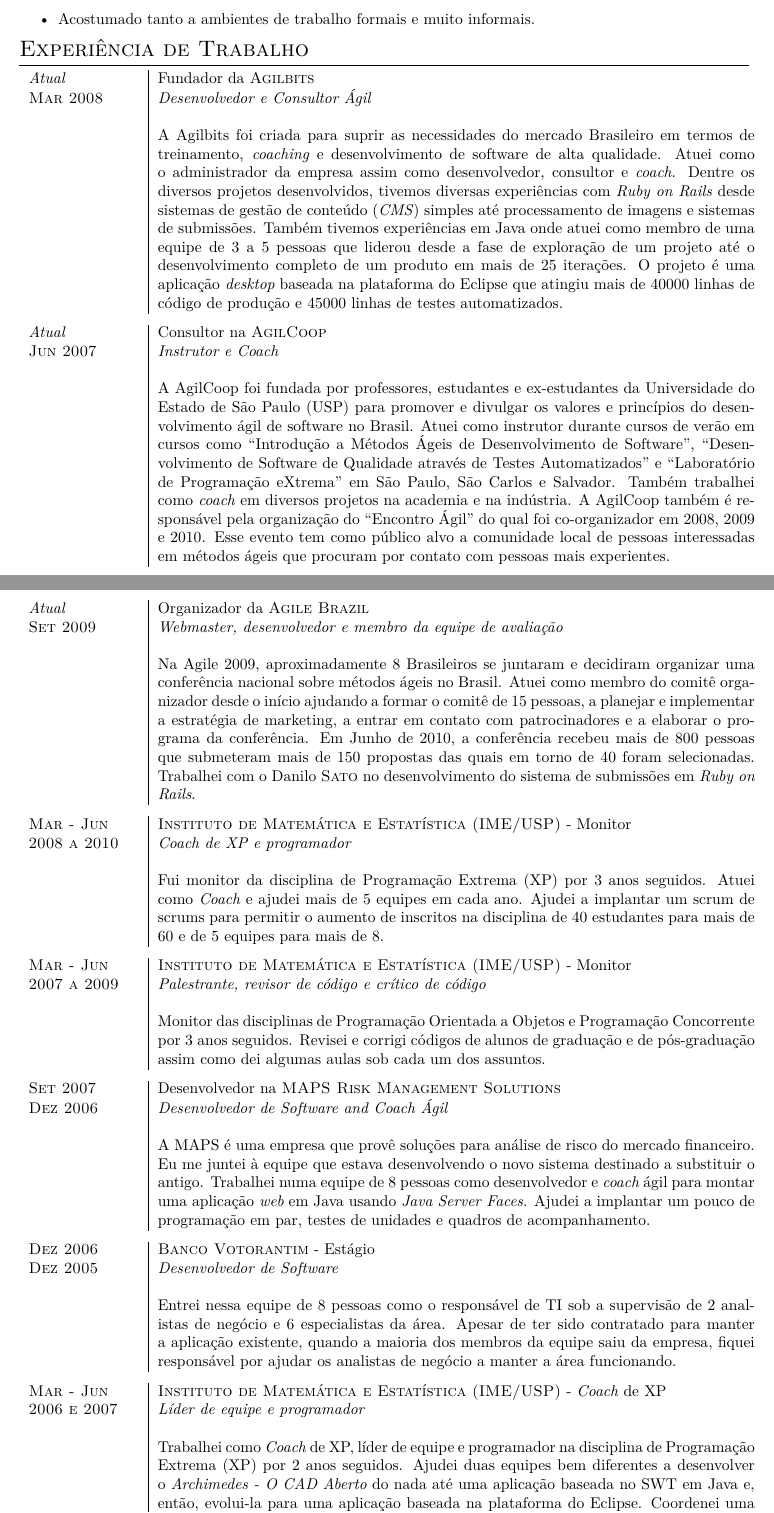
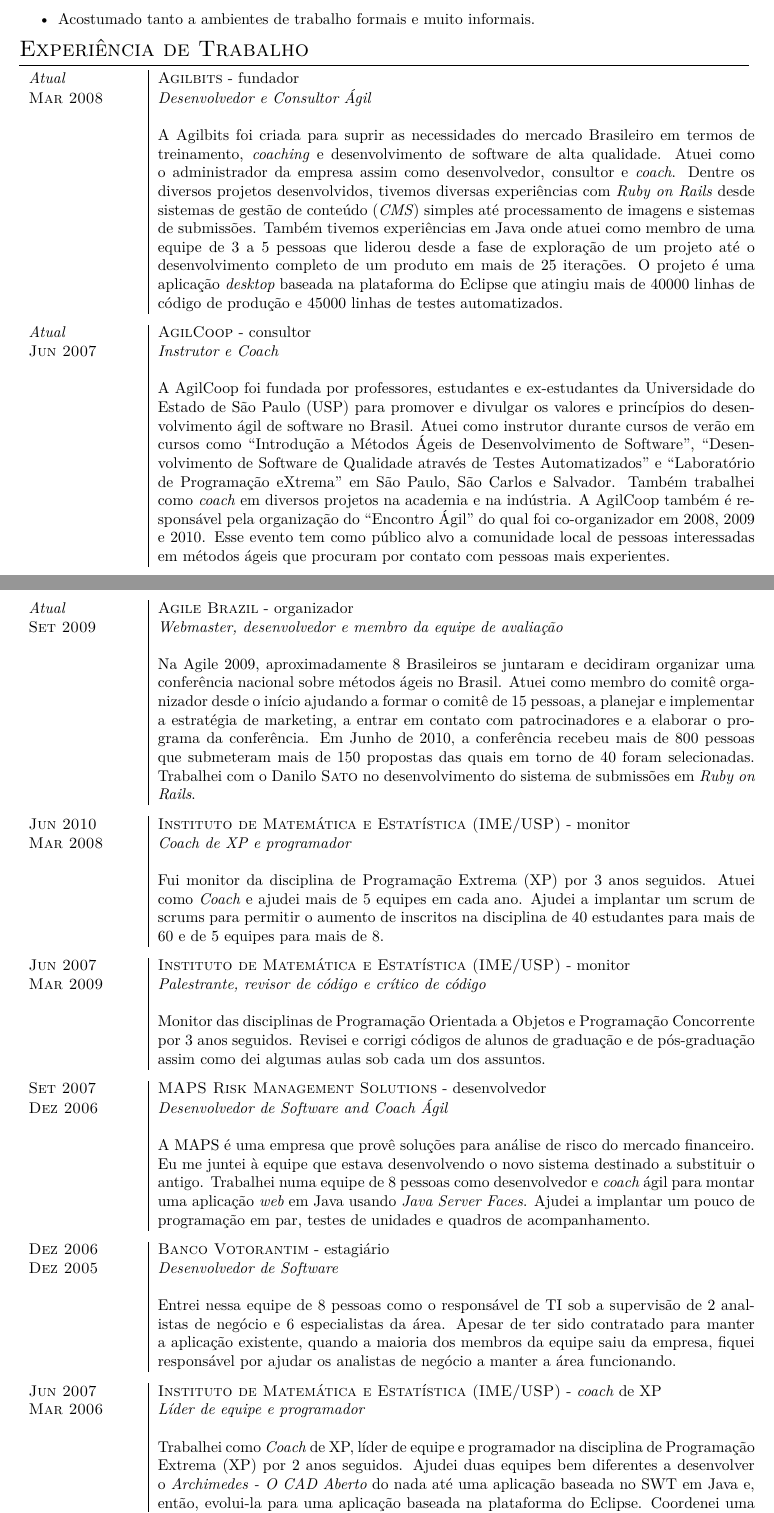
Before and after one commit to hugocorbucci/curriculum_vitae, a LaTeX CV (CV_HugoCorbucci_pt_BR.tex): two parts of pages 2 and 3 of 6, joined at a grey line, cut so that both start at the same text. Compiled offline with XeLaTeX; a missing font is replaced by an installed copy or a similar font.

Commit message:
Updating the portuguese version to match the changes. Hugo

```diff
--- a/CV_HugoCorbucci_pt_BR.tex
+++ b/CV_HugoCorbucci_pt_BR.tex
@@ -137,7 +137,7 @@
 \section{Experiência de Trabalho}
 
 \begin{tabular}{p{2.5cm}|p{13.5cm}}
-  \emph{Atual} & Fundador da \textsc{Agilbits}\\
+  \emph{Atual} & \textsc{Agilbits} - fundador\\
   \textsc{Mar 2008}& \emph{Desenvolvedor e Consultor Ágil}\\
   &\\
   &A Agilbits foi criada para suprir as necessidades do mercado
@@ -158,7 +158,7 @@
 \end{tabular}
 
 \begin{tabular}{p{2.5cm}|p{13.5cm}}
-  \emph{Atual} & Consultor na \textsc{AgilCoop}\\
+  \emph{Atual} & \textsc{AgilCoop} - consultor\\
   \textsc{Jun 2007}& \emph{Instrutor e Coach}\\
   &\\
   &A AgilCoop foi fundada por professores, estudantes e ex-estudantes
@@ -178,7 +178,7 @@
 \end{tabular}
 
 \begin{tabular}{p{2.5cm}|p{13.5cm}}
-  \emph{Atual} & Organizador da \textsc{Agile Brazil}\\
+  \emph{Atual} & \textsc{Agile Brazil} - organizador\\
   \textsc{Set 2009}& \emph{Webmaster, desenvolvedor e membro da equipe
     de avaliação}\\
   &\\
@@ -197,9 +197,9 @@
 \end{tabular}
 
 \begin{tabular}{p{2.5cm}|p{13.5cm}}
-  \textsc{Mar - Jun} & \textsc{Instituto de Matemática e Estatística
-    (IME/USP)} - Monitor\\
-  \textsc{2008 a 2010}& \emph{Coach de XP e programador}\\
+  \textsc{Jun 2010} & \textsc{Instituto de Matemática e Estatística
+    (IME/USP)} - monitor\\
+  \textsc{Mar 2008}& \emph{Coach de XP e programador}\\
   &\\
   & Fui monitor da disciplina de Programação Extrema (XP) por 3 anos
   seguidos. Atuei como \textit{Coach} e ajudei mais de 5 equipes em
@@ -209,9 +209,9 @@
 \end{tabular}
 
 \begin{tabular}{p{2.5cm}|p{13.5cm}}
-  \textsc{Mar - Jun} & \textsc{Instituto de Matemática e Estatística
-    (IME/USP)} - Monitor\\
-  \textsc{2007 a 2009}& \emph{Palestrante, revisor de código e crítico
+  \textsc{Jun 2007} & \textsc{Instituto de Matemática e Estatística
+    (IME/USP)} - monitor\\
+  \textsc{Mar 2009}& \emph{Palestrante, revisor de código e crítico
     de código}\\
   &\\
   &Monitor das disciplinas de Programação Orientada a Objetos e
@@ -222,8 +222,8 @@
 
 
 \begin{tabular}{p{2.5cm}|p{13.5cm}}
-  \textsc{Set 2007} & Desenvolvedor na \textsc{MAPS Risk
-    Management Solutions} \\
+  \textsc{Set 2007} & \textsc{MAPS Risk
+    Management Solutions} - desenvolvedor\\
   \textsc{Dez 2006} &\emph{Desenvolvedor de Software and Coach Ágil}\\
   &\\
   & A MAPS é uma empresa que provê soluções para análise de risco do
@@ -236,7 +236,7 @@
 \end{tabular}
 
 \begin{tabular}{p{2.5cm}|p{13.5cm}}
-  \textsc{Dez 2006} & \textsc{Banco Votorantim} - Estágio\\
+  \textsc{Dez 2006} & \textsc{Banco Votorantim} - estagiário\\
   \textsc{Dez 2005} &\emph{Desenvolvedor de Software}\\
   &\\
   &Entrei nessa equipe de 8 pessoas como o responsável de TI sob a
@@ -247,9 +247,9 @@
 \end{tabular}
 
 \begin{tabular}{p{2.5cm}|p{13.5cm}}
-  \textsc{Mar - Jun} & \textsc{Instituto de Matemática e Estatística
-    (IME/USP)} - \textit{Coach} de XP\\
-  \textsc{2006 e 2007}& \emph{Líder de equipe e programador}\\
+  \textsc{Jun 2007} & \textsc{Instituto de Matemática e Estatística
+    (IME/USP)} - \textit{coach} de XP\\
+  \textsc{Mar 2006}& \emph{Líder de equipe e programador}\\
   &\\
   &  Trabalhei como \textit{Coach} de XP, líder de equipe e
   programador na disciplina de Programação Extrema (XP) por 2 anos
```
Also changed, not shown: CV_HugoCorbucci_pt_BR.tex (4 more changed lines).
